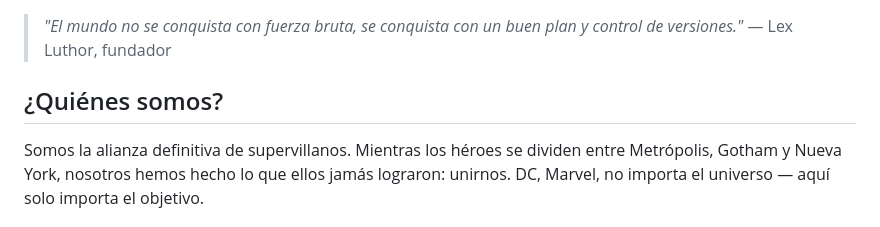
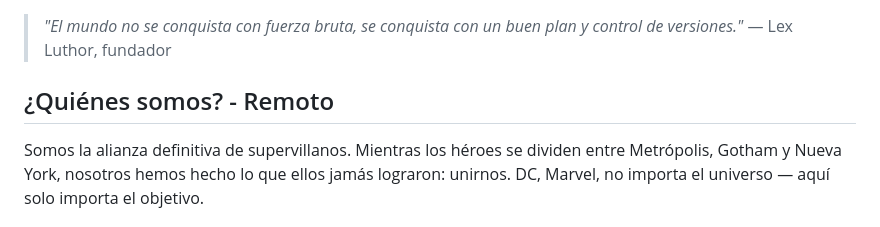
Before and after one commit to porto2198/evil-legion, a Markdown page: README.md, the part around the change. GitHub-like rendering.

Commit message:
docs: update “about us” remotely

```diff
--- a/README.md
+++ b/README.md
@@ -13,7 +13,7 @@
 > _"El mundo no se conquista con fuerza bruta, se conquista con un buen plan y control de versiones."_
 > — Lex Luthor, fundador
 
-## ¿Quiénes somos?
+## ¿Quiénes somos? - Remoto
 
 Somos la alianza definitiva de supervillanos. Mientras los héroes se dividen entre Metrópolis, Gotham y Nueva York,
 nosotros hemos hecho lo que ellos jamás lograron: unirnos. DC, Marvel, no importa el universo — aquí solo importa el
```
